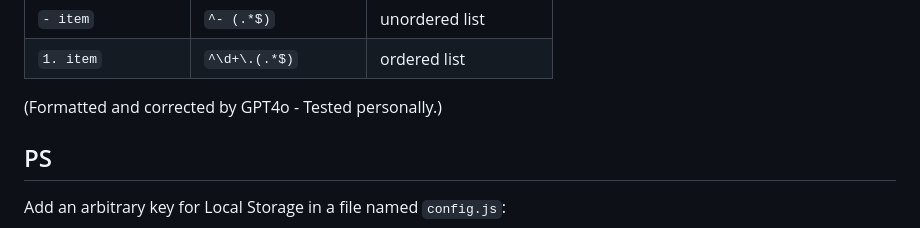
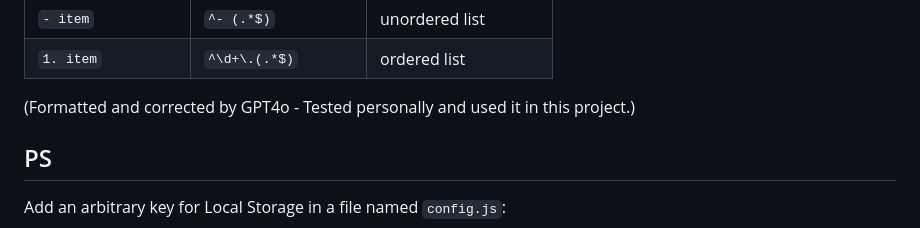
Before and after one commit to mosioc/markdown-to-html, a Markdown page: README.md, the part around the change. GitHub-like rendering.

Commit message:
docs(readme): little update about cs

```diff
--- a/README.md
+++ b/README.md
@@ -295,7 +295,7 @@ Planned features for future versions:
 | `- item`                  | `^- (.*$)`                              | unordered list              |
 | `1. item`                 | `^\d+\.(.*$)`                           | ordered list                |
 
-(Formatted and corrected by GPT4o - Tested personally.)
+(Formatted and corrected by GPT4o - Tested personally and used it in this project.)
 
 ## PS
 
```
